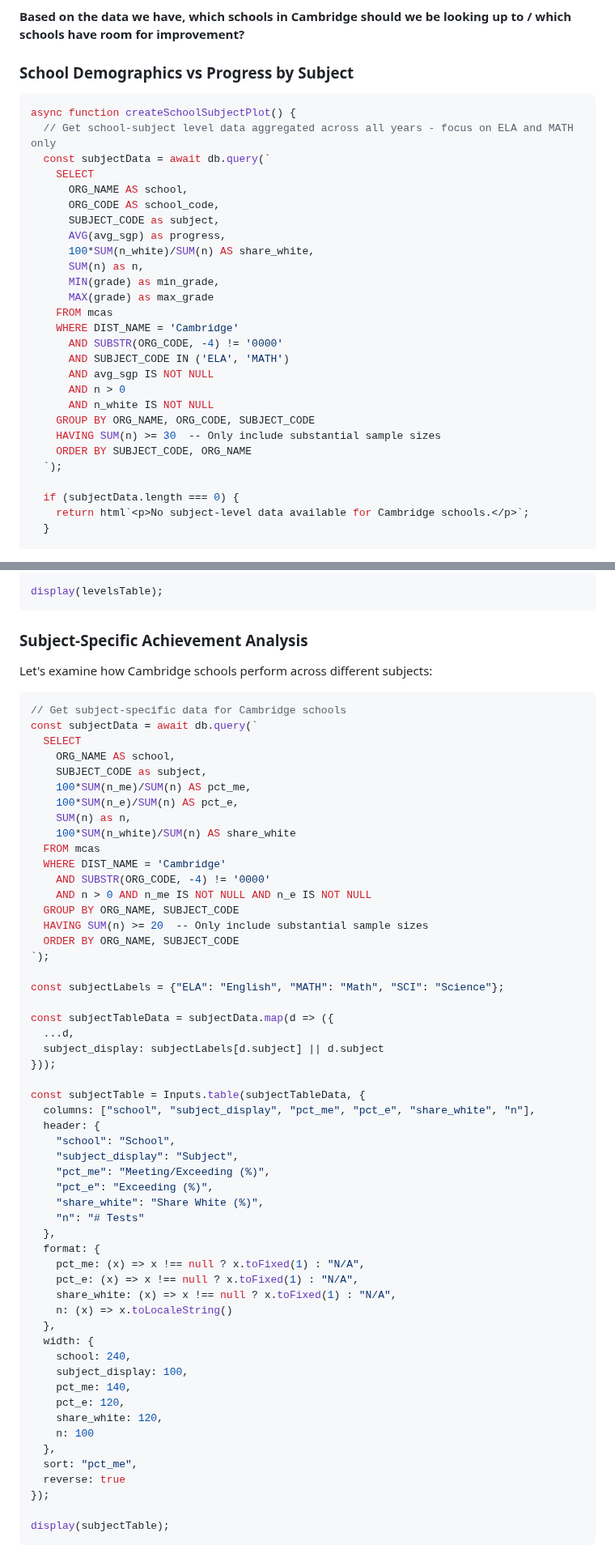
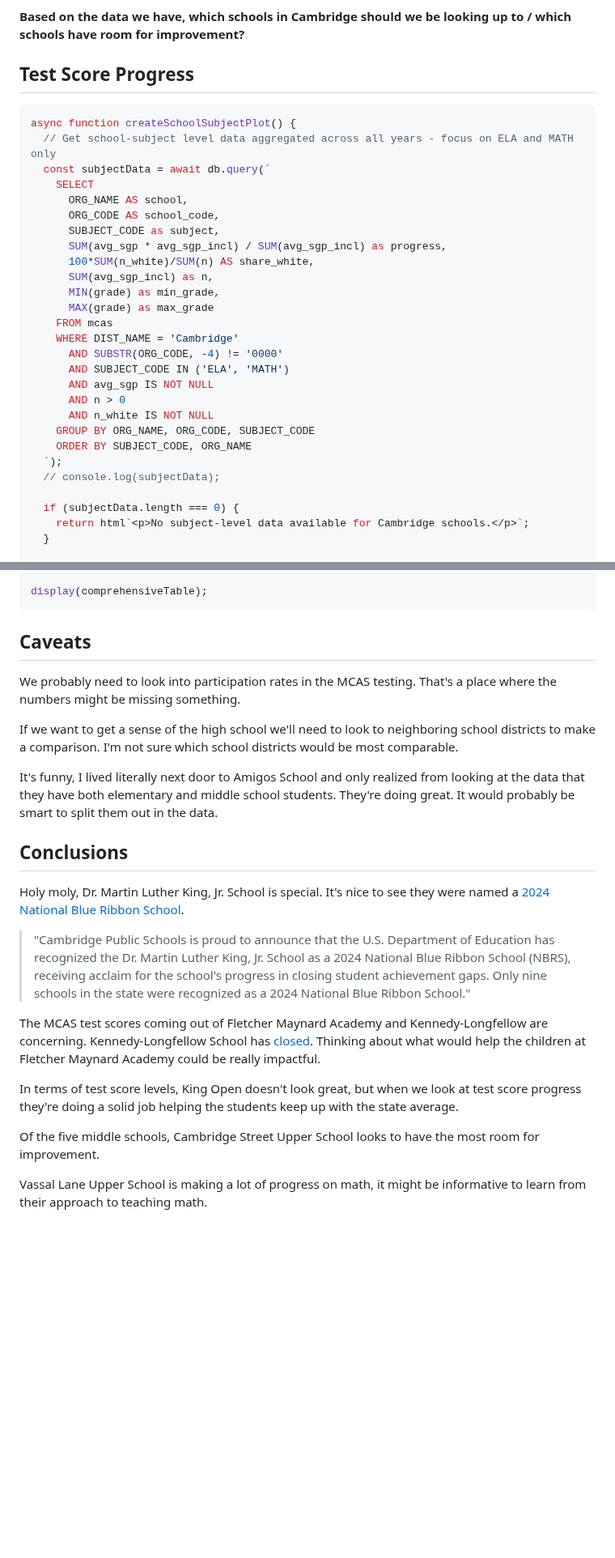
Before and after one commit to amarder/locovote, a Markdown page: frontend/src/cambridge-public-schools.md, 2 parts joined by grey strips. Shown at 81% size. Rendered like a GitHub page; blank space fills up the shorter version.

Commit message:
Add conclusions

````diff
--- a/frontend/src/cambridge-public-schools.md
+++ b/frontend/src/cambridge-public-schools.md
@@ -17,7 +17,7 @@ Eugenia saw Locovote and identified an opportunity to collaborate.
 
 </div>
 
-### School Demographics vs Progress by Subject
+## Test Score Progress
 
 ```js
 async function createSchoolSubjectPlot() {
@@ -27,9 +27,9 @@ async function createSchoolSubjectPlot() {
       ORG_NAME AS school,
       ORG_CODE AS school_code,
       SUBJECT_CODE as subject,
-      AVG(avg_sgp) as progress,
+      SUM(avg_sgp * avg_sgp_incl) / SUM(avg_sgp_incl) as progress,
       100*SUM(n_white)/SUM(n) AS share_white,
-      SUM(n) as n,
+      SUM(avg_sgp_incl) as n,
       MIN(grade) as min_grade,
       MAX(grade) as max_grade
     FROM mcas
@@ -40,9 +40,9 @@ async function createSchoolSubjectPlot() {
       AND n > 0
       AND n_white IS NOT NULL
     GROUP BY ORG_NAME, ORG_CODE, SUBJECT_CODE
-    HAVING SUM(n) >= 30  -- Only include substantial sample sizes
     ORDER BY SUBJECT_CODE, ORG_NAME
   `);
+  // console.log(subjectData);
 
   if (subjectData.length === 0) {
     return html`<p>No subject-level data available for Cambridge schools.</p>`;
@@ -553,66 +574,27 @@ const levelsTable = Inputs.table(schoolsWithGradeRange, {
   reverse: true
 });
 
-display(levelsTable);
+display(comprehensiveTable);
 ```
 
-### Subject-Specific Achievement Analysis
+## Caveats
 
-Let's examine how Cambridge schools perform across different subjects:
+We probably need to look into participation rates in the MCAS testing. That's a place where the numbers might be missing something.
 
-```js
-// Get subject-specific data for Cambridge schools
-const subjectData = await db.query(`
-  SELECT
-    ORG_NAME AS school,
-    SUBJECT_CODE as subject,
-    100*SUM(n_me)/SUM(n) AS pct_me,
-    100*SUM(n_e)/SUM(n) AS pct_e,
-    SUM(n) as n,
-    100*SUM(n_white)/SUM(n) AS share_white
-  FROM mcas
-  WHERE DIST_NAME = 'Cambridge'
-    AND SUBSTR(ORG_CODE, -4) != '0000'
-    AND n > 0 AND n_me IS NOT NULL AND n_e IS NOT NULL
-  GROUP BY ORG_NAME, SUBJECT_CODE
-  HAVING SUM(n) >= 20  -- Only include substantial sample sizes
-  ORDER BY ORG_NAME, SUBJECT_CODE
-`);
+If we want to get a sense of the high school we'll need to look to neighboring school districts to make a comparison. I'm not sure which school districts would be most comparable.
 
-const subjectLabels = {"ELA": "English", "MATH": "Math", "SCI": "Science"};
+It's funny, I lived literally next door to Amigos School and only realized from looking at the data that they have both elementary and middle school students. They're doing great. It would probably be smart to split them out in the data.
 
-const subjectTableData = subjectData.map(d => ({
-  ...d,
-  subject_display: subjectLabels[d.subject] || d.subject
-}));
+## Conclusions
 
-const subjectTable = Inputs.table(subjectTableData, {
-  columns: ["school", "subject_display", "pct_me", "pct_e", "share_white", "n"],
-  header: {
-    "school": "School",
-    "subject_display": "Subject",
-    "pct_me": "Meeting/Exceeding (%)",
-    "pct_e": "Exceeding (%)",
-    "share_white": "Share White (%)",
-    "n": "# Tests"
-  },
-  format: {
-    pct_me: (x) => x !== null ? x.toFixed(1) : "N/A",
-    pct_e: (x) => x !== null ? x.toFixed(1) : "N/A",
-    share_white: (x) => x !== null ? x.toFixed(1) : "N/A",
-    n: (x) => x.toLocaleString()
-  },
-  width: {
-    school: 240,
-    subject_display: 100,
-    pct_me: 140,
-    pct_e: 120,
-    share_white: 120,
-    n: 100
-  },
-  sort: "pct_me",
-  reverse: true
-});
+Holy moly, Dr. Martin Luther King, Jr. School is special. It's nice to see they were named a [2024 National Blue Ribbon School](https://mlk.cpsd.us/school_news/cps_school_2024_national_blue_ribbon_school).
 
-display(subjectTable);
-```
+> "Cambridge Public Schools is proud to announce that the U.S. Department of Education has recognized the Dr. Martin Luther King, Jr. School as a 2024 National Blue Ribbon School (NBRS), receiving acclaim for the school's progress in closing student achievement gaps. Only nine schools in the state were recognized as a 2024 National Blue Ribbon School."
+
+The MCAS test scores coming out of Fletcher Maynard Academy and Kennedy-Longfellow are concerning. Kennedy-Longfellow School has [closed](https://www.cambridgeday.com/2025/05/27/as-kennedy-longfellow-school-nears-closing-community-seeks-memories-for-final-events/). Thinking about what would help the children at Fletcher Maynard Academy could be really impactful.
+
+In terms of test score levels, King Open doesn't look great, but when we look at test score progress they're doing a solid job helping the students keep up with the state average.
+
+Of the five middle schools, Cambridge Street Upper School looks to have the most room for improvement.
+
+Vassal Lane Upper School is making a lot of progress on math, it might be informative to learn from their approach to teaching math.
````
Also changed, not shown: other parts of frontend/src/cambridge-public-schools.md (+82 -61 lines).
